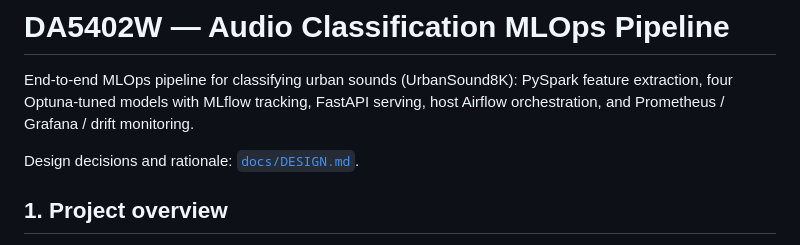
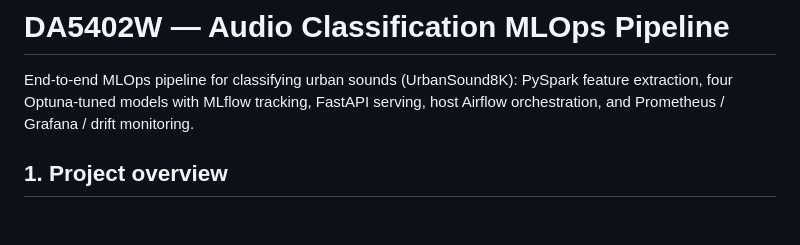
Before and after one commit to risan-raja/DA5402W-MLOps, a Markdown page: README.md, the part around the change. Drawn GitHub-style; blank space fills up the shorter version.

```diff
--- a/README.md
+++ b/README.md
@@ -2,7 +2,7 @@
 
 End-to-end MLOps pipeline for classifying urban sounds (UrbanSound8K): PySpark feature extraction, four Optuna-tuned models with MLflow tracking, FastAPI serving, host Airflow orchestration, and Prometheus / Grafana / drift monitoring.
 
-Design decisions and rationale: [`docs/DESIGN.md`](docs/DESIGN.md).
+
 
 ## 1. Project overview
 
```
